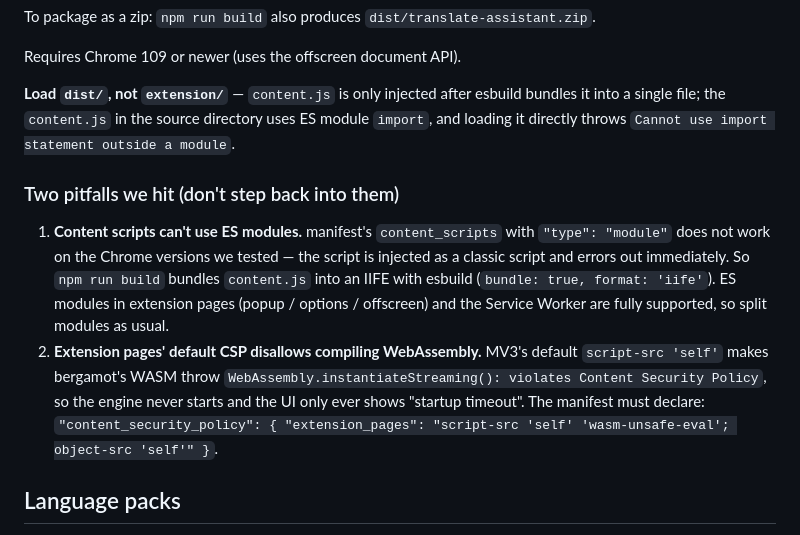
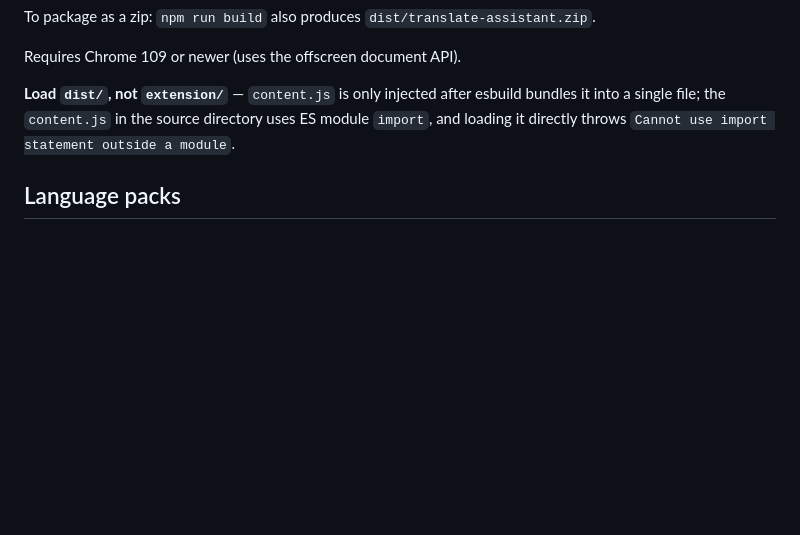
Before and after one commit to DreamOfXM/translate-assistant, a Markdown page: README.en.md, the part around the change. Rendered like a GitHub page; blank space fills up the shorter version.

Commit message:
docs: 精简 README，移除「踩过的坑」小节
- 中文 README 与英文 README.en.md 同步删除该面向开发者的备注

```diff
--- a/README.en.md
+++ b/README.en.md
@@ -76,11 +76,6 @@ Requires Chrome 109 or newer (uses the offscreen document API).
 
 **Load `dist/`, not `extension/`** — `content.js` is only injected after esbuild bundles it into a single file; the `content.js` in the source directory uses ES module `import`, and loading it directly throws `Cannot use import statement outside a module`.
 
-### Two pitfalls we hit (don't step back into them)
-
-1. **Content scripts can't use ES modules.** manifest's `content_scripts` with `"type": "module"` does not work on the Chrome versions we tested — the script is injected as a classic script and errors out immediately. So `npm run build` bundles `content.js` into an IIFE with esbuild (`bundle: true, format: 'iife'`). ES modules in extension pages (popup / options / offscreen) and the Service Worker are fully supported, so split modules as usual.
-2. **Extension pages' default CSP disallows compiling WebAssembly.** MV3's default `script-src 'self'` makes bergamot's WASM throw `WebAssembly.instantiateStreaming(): violates Content Security Policy`, so the engine never starts and the UI only ever shows "startup timeout". The manifest must declare: `"content_security_policy": { "extension_pages": "script-src 'self' 'wasm-unsafe-eval'; object-src 'self'" }`.
-
 ## Language packs
 
 Language packs come from Mozilla's public model catalog (116 directions), licensed **MPL-2.0**, and the runtime is [bergamot-translator](https://github.com/browsermt/bergamot-translator) (also MPL-2.0).
```
Also changed, not shown: README.md (+0 -12 lines).
